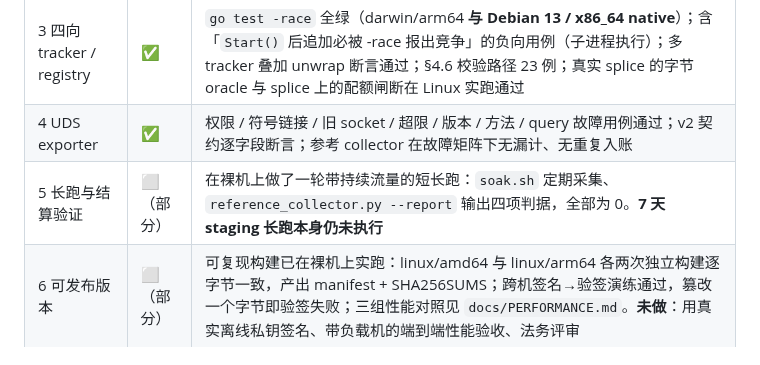
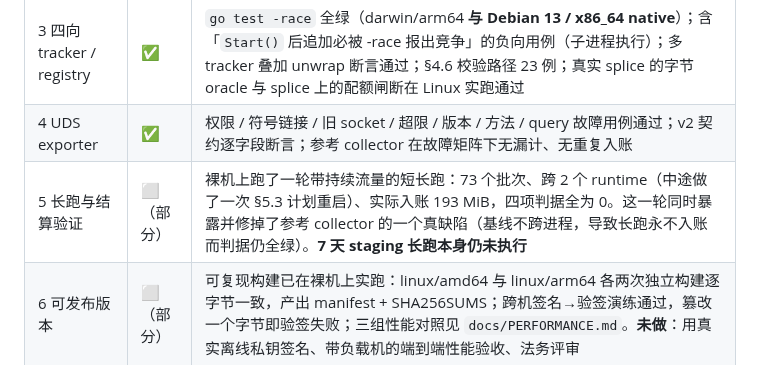
Before and after one commit to KimiChen/wheels, a Markdown page: sing-box-plus/README.md, the part around the change. Drawn GitHub-style.

```diff
--- a/sing-box-plus/README.md
+++ b/sing-box-plus/README.md
@@ -1110,7 +1110,7 @@ shadowsocks-2022 + dns + `hijack-dns` 路由规则的配置全部解析通过，
 | 2 观测 PoC | ✅（部分） | VLESS 与 SS-2022 EIH 多用户 TCP+UDP 四向 oracle 误差 = 0（`integration_test.go`）；Vision 链路小往返 4/4 与 100×64KiB 精确相等（`vision_test.go`）。**未做**：`with_v2ray_api` 的 PoC 集构建，以及 ServiceName 覆写与静态白名单两项边界的复现记录 |
 | 3 四向 tracker / registry | ✅ | `go test -race` 全绿（darwin/arm64 **与 Debian 13 / x86_64 native**）；含「`Start()` 后追加必被 -race 报出竞争」的负向用例（子进程执行）；多 tracker 叠加 unwrap 断言通过；§4.6 校验路径 23 例；真实 splice 的字节 oracle 与 splice 上的配额闸断在 Linux 实跑通过 |
 | 4 UDS exporter | ✅ | 权限 / 符号链接 / 旧 socket / 超限 / 版本 / 方法 / query 故障用例通过；v2 契约逐字段断言；参考 collector 在故障矩阵下无漏计、无重复入账 |
-| 5 长跑与结算验证 | ⬜（部分） | 在裸机上做了一轮带持续流量的短长跑：`soak.sh` 定期采集、`reference_collector.py --report` 输出四项判据，全部为 0。**7 天 staging 长跑本身仍未执行** |
+| 5 长跑与结算验证 | ⬜（部分） | 裸机上跑了一轮带持续流量的短长跑：73 个批次、跨 2 个 runtime（中途做了一次 §5.3 计划重启）、实际入账 193 MiB，四项判据全为 0。这一轮同时暴露并修掉了参考 collector 的一个真缺陷（基线不跨进程，导致长跑永不入账而判据仍全绿）。**7 天 staging 长跑本身仍未执行** |
 | 6 可发布版本 | ⬜（部分） | 可复现构建已在裸机上实跑：linux/amd64 与 linux/arm64 各两次独立构建逐字节一致，产出 manifest + SHA256SUMS；跨机签名→验签演练通过，篡改一个字节即验签失败；三组性能对照见 `docs/PERFORMANCE.md`。**未做**：用真实离线私钥签名、带负载机的端到端性能验收、法务评审 |
 
 三项可选能力**均已实现且默认关闭**：§4.8 访问审计、§4.9 配额闸断，以及 §4.4 的重载对账与
```
Also changed, not shown: sing-box-plus/docs/UPSTREAM_BASELINE.md (+2 -0 lines).
